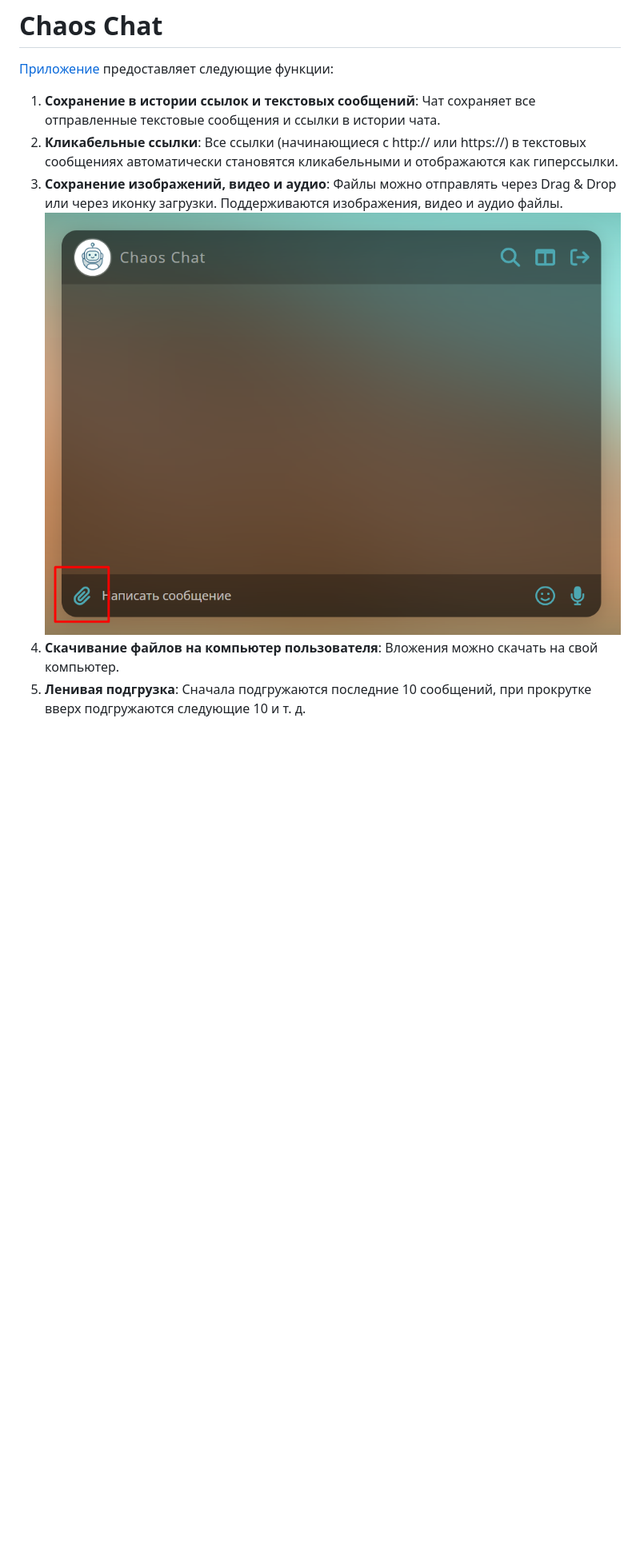
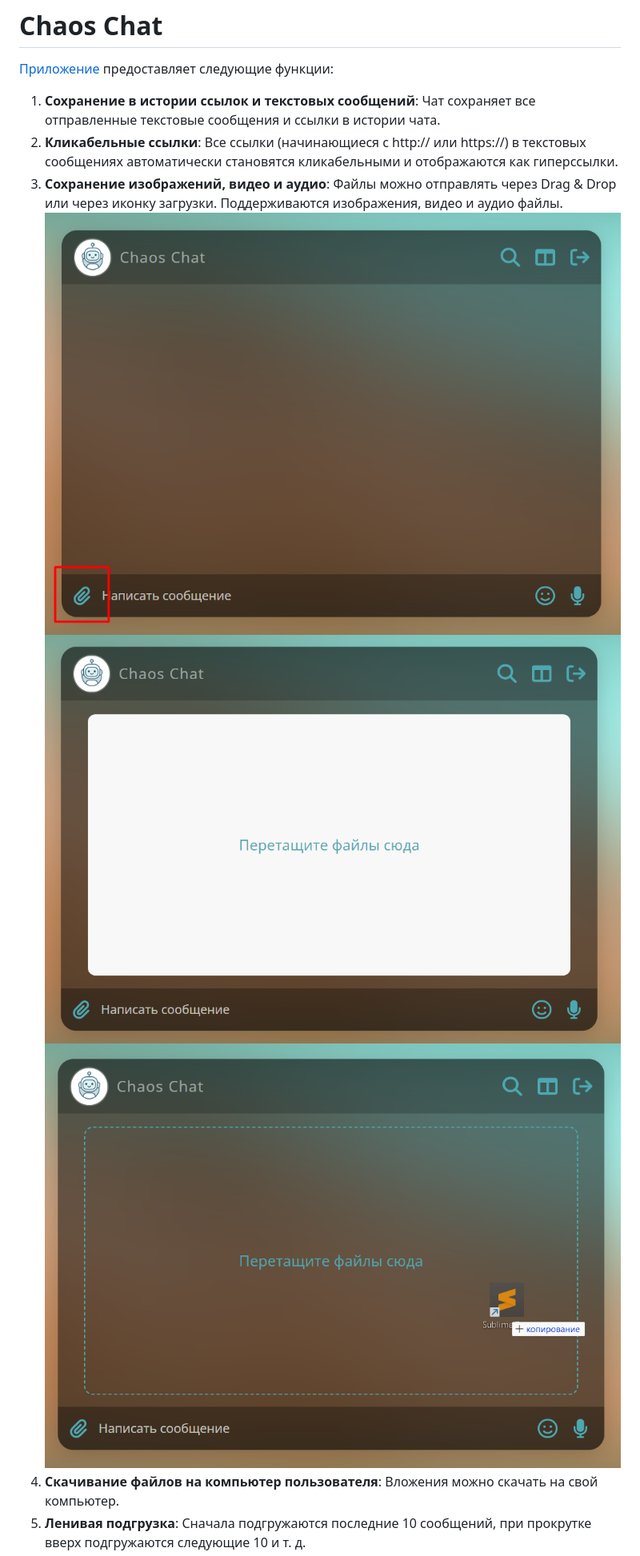
Before and after one commit to MarkoMelle/Chaos-Chat, a Markdown page: README.md, the part around the change. Shown: that part at 80% size. Drawn GitHub-style; pictures changed too: docs/images/Screenshot_1.png (added), docs/images/Screenshot_7.png (added); blank space fills up the shorter version.

```diff
--- a/README.md
+++ b/README.md
@@ -5,7 +5,7 @@
 
 1. **Сохранение в истории ссылок и текстовых сообщений**: Чат сохраняет все отправленные текстовые сообщения и ссылки в истории чата.
 2. **Кликабельные ссылки**: Все ссылки (начинающиеся с http:// или https://) в текстовых сообщениях автоматически становятся кликабельными и отображаются как гиперссылки.
-3. **Сохранение изображений, видео и аудио**: Файлы можно отправлять через Drag & Drop или через иконку загрузки. Поддерживаются изображения, видео и аудио файлы. ![Скриншот файлов](./docs/images/Screenshot_6.png)
+3. **Сохранение изображений, видео и аудио**: Файлы можно отправлять через Drag & Drop или через иконку загрузки. Поддерживаются изображения, видео и аудио файлы. ![Скриншот файлов](./docs/images/Screenshot_6.png) ![Скриншот Drag & Drop outdrop](./docs/images/Screenshot_7.png) ![Скриншот Drag & Drop indrop](./docs/images/Screenshot_1.png)
 4. **Скачивание файлов на компьютер пользователя**: Вложения можно скачать на свой компьютер.
 5. **Ленивая подгрузка**: Сначала подгружаются последние 10 сообщений, при прокрутке вверх подгружаются следующие 10 и т. д.
 6. **Запись аудио**: Пользователи могут записывать аудио-сообщения и отправлять их в чат. ![Скриншот запись аудио](./docs/images/Screenshot_2.png) ![Скриншот запись аудио](./docs/images/Screenshot_3.png)
```
